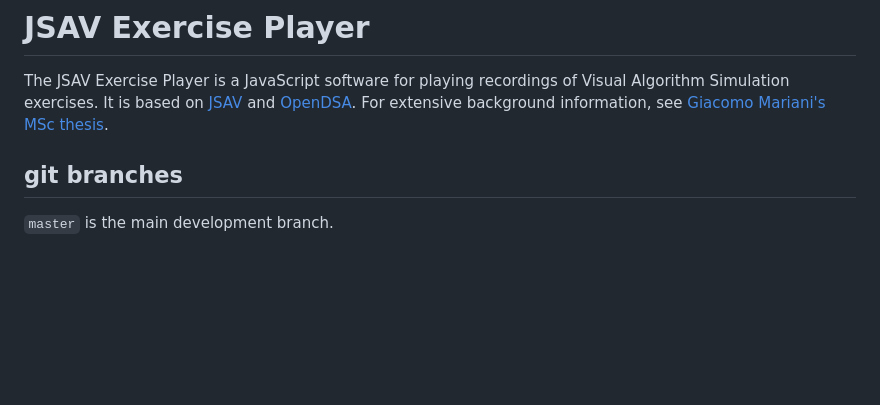
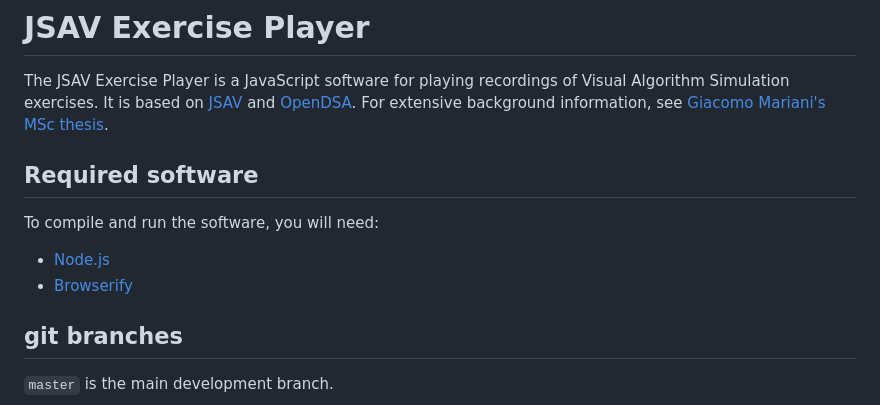
Before and after one commit to Meratyn/jsav-exercise-player, a Markdown page: README.md, the part around the change. Drawn GitHub-style; blank space fills up the shorter version.

Commit message:
README: required software + nontransparent PNG
README.md contains now section "Required software" for installing a
development environment. Transparent background in PNG files was
converted into opaque white so that the images render readably with,
for example, Markdown previewer for the Atom editor.

```diff
--- a/README.md
+++ b/README.md
@@ -5,6 +5,13 @@ Visual Algorithm Simulation exercises. It is based on
 [JSAV](http://jsav.io) and [OpenDSA](https://github.com/OpenDSA/OpenDSA).
 For extensive background information, see
 [Giacomo Mariani's MSc thesis](https://aaltodoc.aalto.fi/handle/123456789/44448).
+
+## Required software
+
+To compile and run the software, you will need:
+
+- [Node.js](https://nodejs.org/en/)
+- [Browserify](http://browserify.org/)
 
 ## git branches
 
```
Also changed, not shown: Exercise_Player-modules.png, Exercise_Player-process.png.
